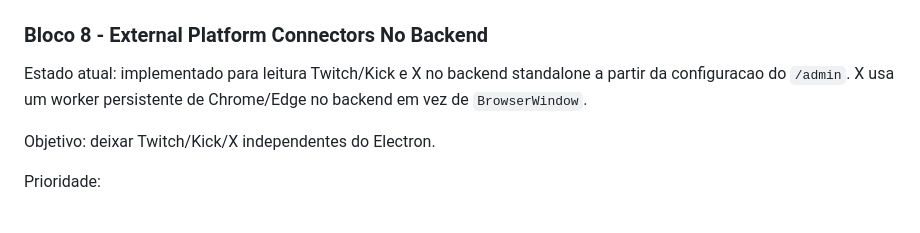
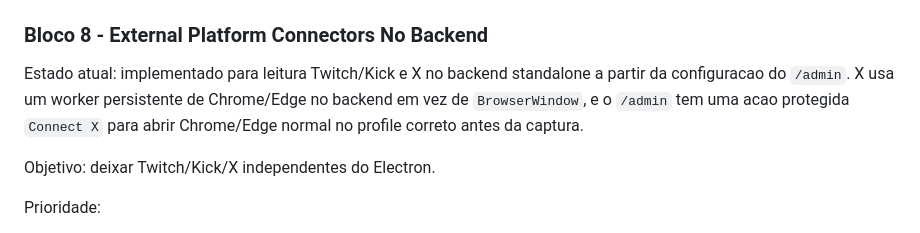
Before and after one commit to ezequielmarinho860-kda/Unified-Chat-Aggregator, a Markdown page: docs/browser-only-admin-roadmap.md, the part around the change. Drawn GitHub-style.

```diff
--- a/docs/browser-only-admin-roadmap.md
+++ b/docs/browser-only-admin-roadmap.md
@@ -406,7 +406,8 @@ npm.cmd test
 
 Estado atual: implementado para leitura Twitch/Kick e X no backend standalone a
 partir da configuracao do `/admin`. X usa um worker persistente de Chrome/Edge
-no backend em vez de `BrowserWindow`.
+no backend em vez de `BrowserWindow`, e o `/admin` tem uma acao protegida
+`Connect X` para abrir Chrome/Edge normal no profile correto antes da captura.
 
 Objetivo: deixar Twitch/Kick/X independentes do Electron.
 
```
Also changed, not shown: README.md (+5 -1 lines).
